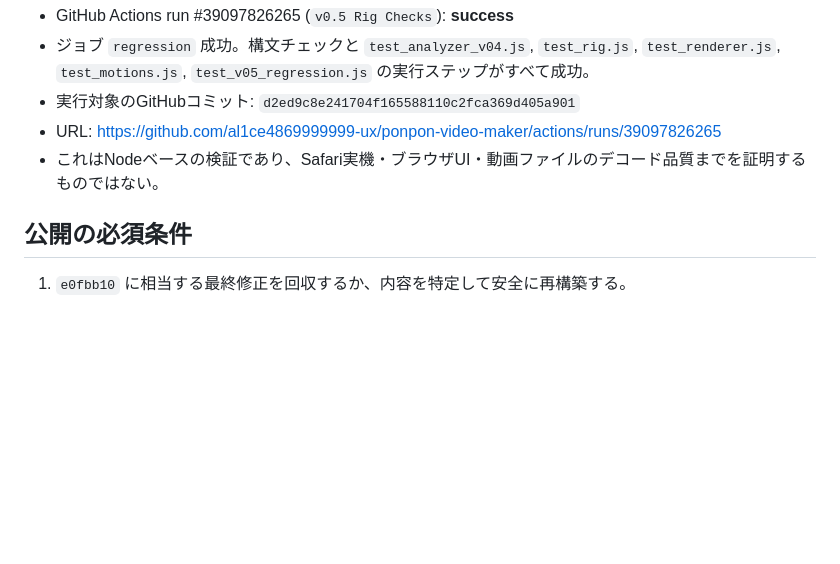
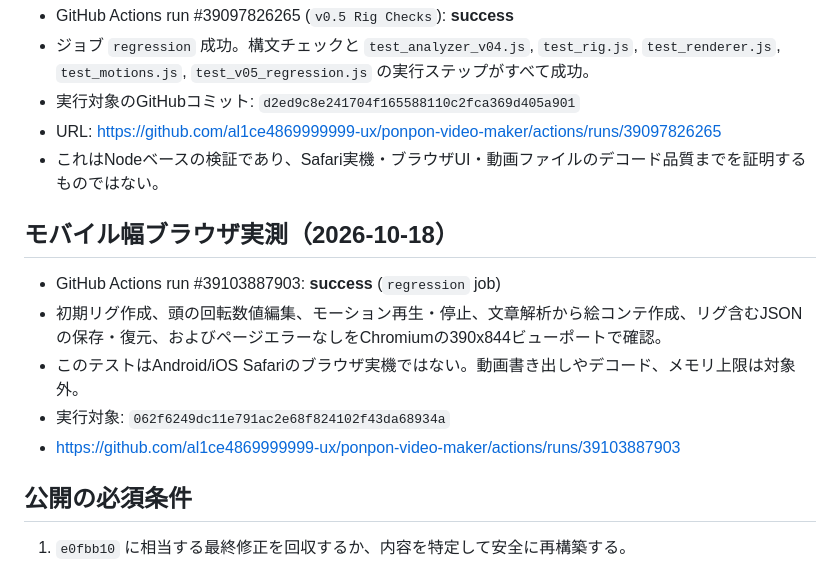
Before and after one commit to al1ce4869999999-ux/ponpon-video-maker, a Markdown page: docs/VALIDATION.md, the part around the change. Rendered like a GitHub page; blank space fills up the shorter version.

Commit message:
docs: record successful mobile viewport browser integration test

```diff
--- a/docs/VALIDATION.md
+++ b/docs/VALIDATION.md
@@ -23,6 +23,13 @@
 - URL: https://github.com/al1ce4869999999-ux/ponpon-video-maker/actions/runs/39097826265
 - これはNodeベースの検証であり、Safari実機・ブラウザUI・動画ファイルのデコード品質までを証明するものではない。
 
+## モバイル幅ブラウザ実測（2026-10-18）
+- GitHub Actions run #39103887903: **success** (`regression` job)
+- 初期リグ作成、頭の回転数値編集、モーション再生・停止、文章解析から絵コンテ作成、リグ含むJSONの保存・復元、およびページエラーなしをChromiumの390x844ビューポートで確認。
+- このテストはAndroid/iOS Safariのブラウザ実機ではない。動画書き出しやデコード、メモリ上限は対象外。
+- 実行対象: `062f6249dc11e791ac2e68f824102f43da68934a`
+- https://github.com/al1ce4869999999-ux/ponpon-video-maker/actions/runs/39103887903
+
 ## 公開の必須条件
 1. `e0fbb10` に相当する最終修正を回収するか、内容を特定して安全に再構築する。
 2. 旧作品をバックアップから読み込み、改変・欠落なしの復元を確認。
```
